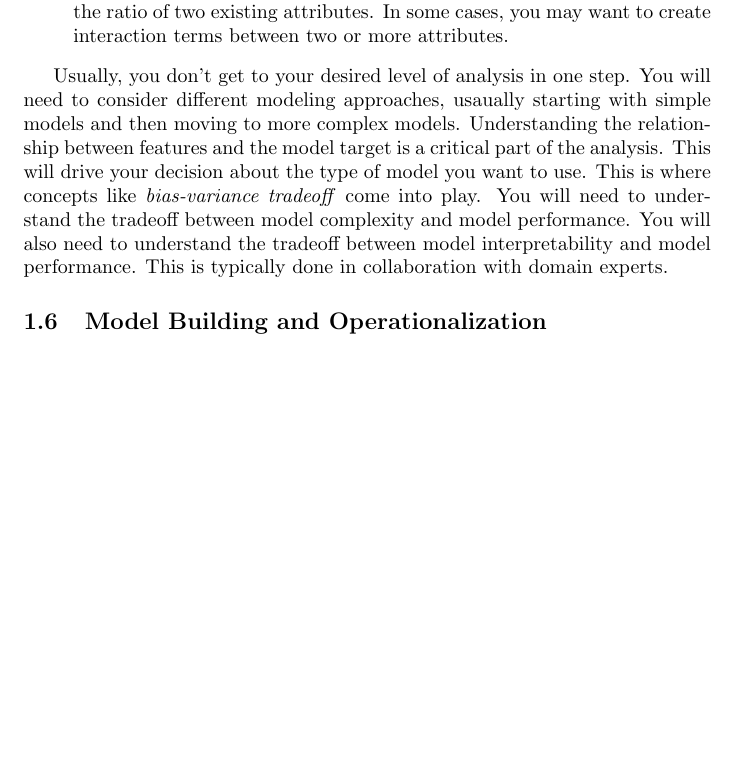
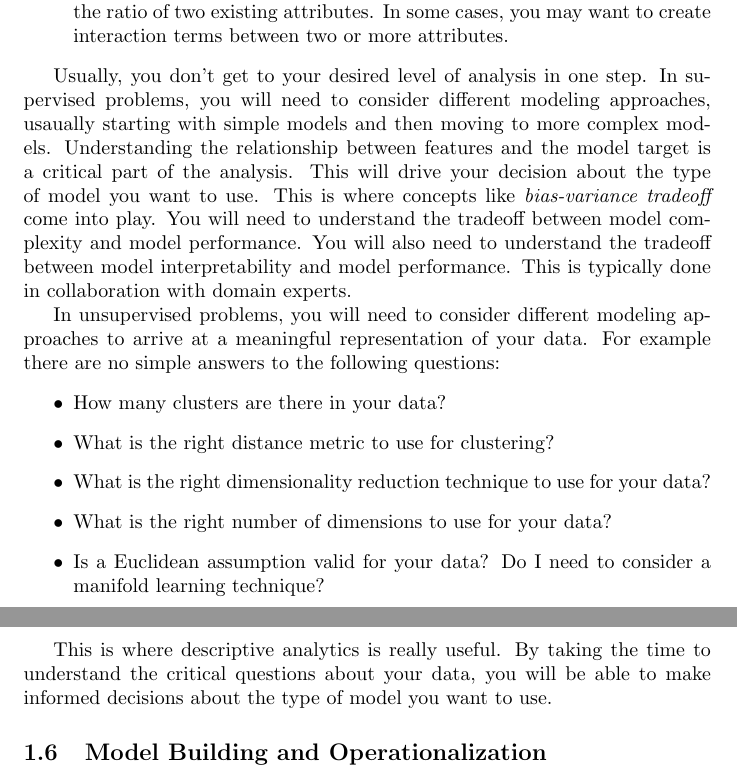
Before and after one commit to rajivsam/descriptive_analytics, a LaTeX problem sheet (examples/graph_from_relations/rel-to-graph-concepts.tex): part of page 4 of 10 before the commit and two parts of pages 4 and 5 of 10 after it, the two joined at a grey line, cut so that both start at the same text, the shorter picture padded with empty space. Compiled offline with pdfLaTeX.

Commit message:
Edits for analysis iterations.

```diff
--- a/examples/graph_from_relations/rel-to-graph-concepts.tex
+++ b/examples/graph_from_relations/rel-to-graph-concepts.tex
@@ -59,7 +58,19 @@ Attribute selection and feature engineering are also important analysis tasks. T
     \item Attribute Creation: You may need to create new attributes from existing attributes. For example, you may want to create a new attribute that is the ratio of two existing attributes. In some cases, you may want to create interaction terms between two or more attributes.
 \end{itemize}
 
-Usually, you don't get to your desired level of analysis in one step. You will need to consider different modeling approaches, usaually starting with simple models and then moving to more complex models. Understanding the relationship between features and the model target is a critical part of the analysis. This will drive your decision about the type of model you want to use. This is where concepts like \emph{bias-variance tradeoff} come into play. You will need to understand the tradeoff between model complexity and model performance. You will also need to understand the tradeoff between model interpretability and model performance. This is typically done in collaboration with domain experts.
+Usually, you don't get to your desired level of analysis in one step. In supervised problems, you will need to consider different modeling approaches, usaually starting with simple models and then moving to more complex models. Understanding the relationship between features and the model target is a critical part of the analysis. This will drive your decision about the type of model you want to use. This is where concepts like \emph{bias-variance tradeoff} come into play. You will need to understand the tradeoff between model complexity and model performance. You will also need to understand the tradeoff between model interpretability and model performance. This is typically done in collaboration with domain experts.
+
+In unsupervised problems, you will need to consider different modeling approaches to arrive at a meaningful representation of your data. For example there are no simple answers to the following questions:
+\begin{itemize}
+    \item How many clusters are there in your data?
+    \item What is the right distance metric to use for clustering?
+    \item What is the right dimensionality reduction technique to use for your data?
+    \item What is the right number of dimensions to use for your data?
+    \item Is a Euclidean assumption valid for your data? Do I need to consider a manifold learning technique?
+\end{itemize}
+
+This is where descriptive analytics is really useful. By taking the time to understand the critical questions about your data, you will be able to make informed decisions about the type of model you want to use.
+
 
 \subsection{Model Building and Operationalization}
 When analysis is complete, we have a plan for how data is going to be processed and fed as input to models. Interpretation and presentation of model outputs is also determined in the analysis step.
```
Also changed, not shown: examples/graph_from_relations/rel-to-graph-concepts.pdf, examples/graph_from_relations/rel-to-graph-concepts.tex (7 more changed lines).
